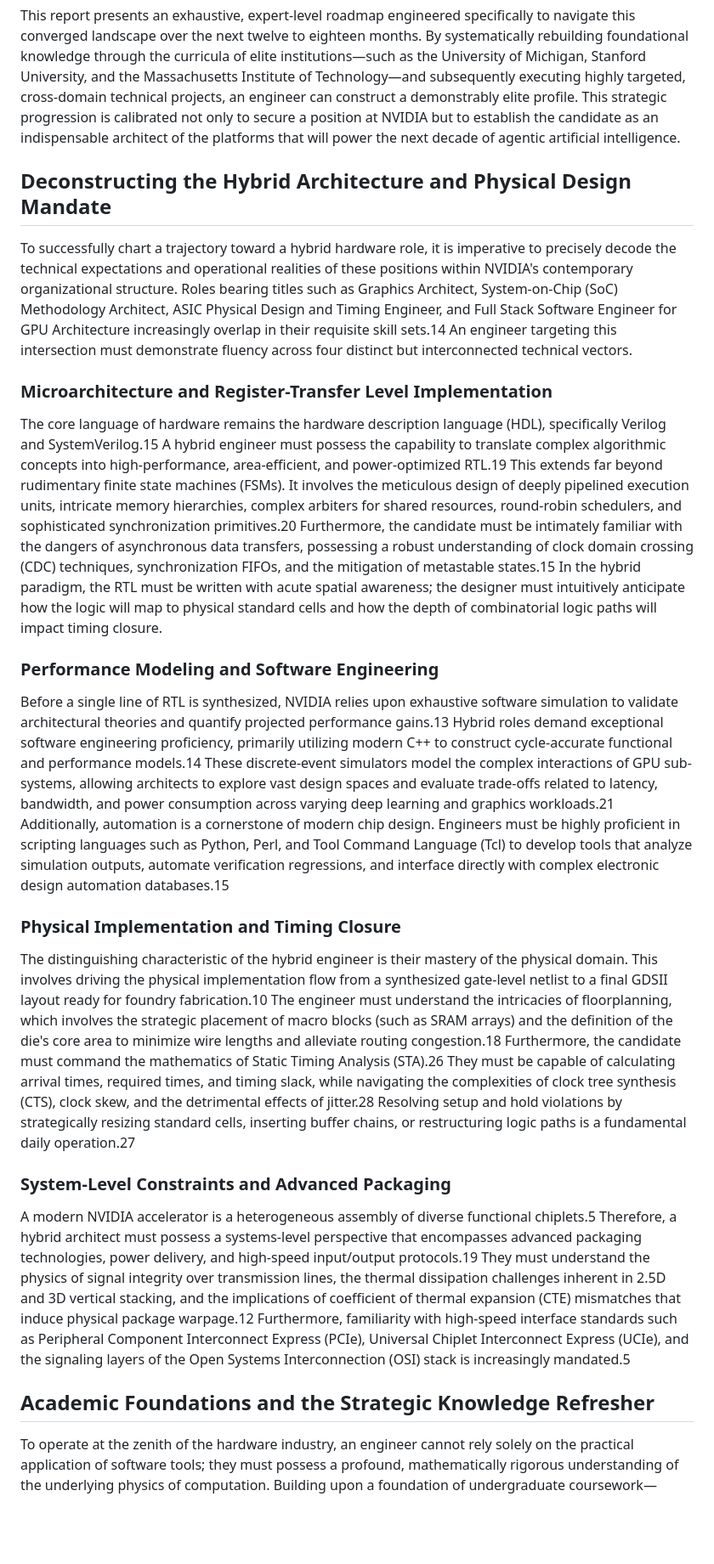
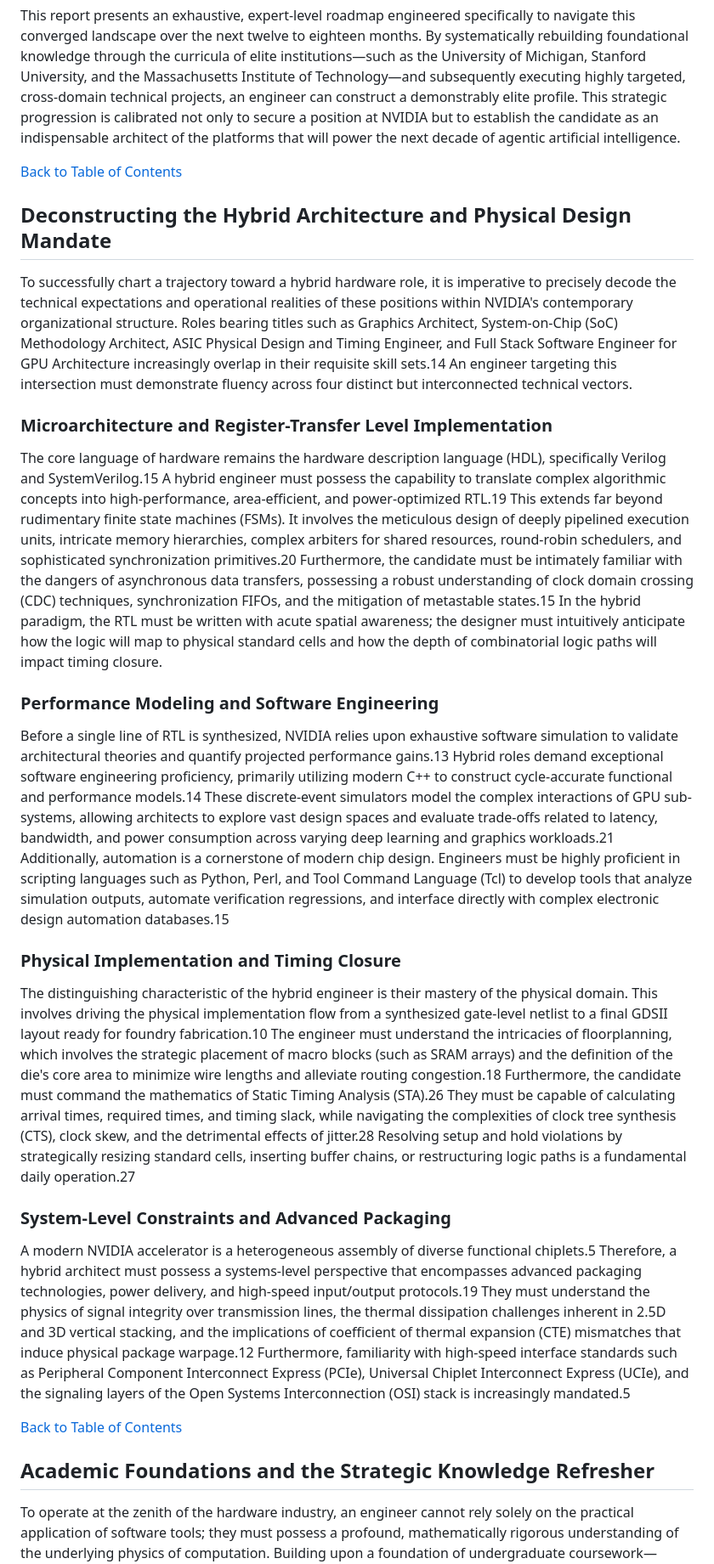
Before and after one commit to mayo829/nvidia, a Markdown page: README.md, the part around one of its changes. Shown at 85% size. Drawn GitHub-style; blank space fills up the shorter version.

```diff
--- a/README.md
+++ b/README.md
@@ -45,23 +48,29 @@ Today, those silos present a critical liability. An architectural decision to wi
 
 This report presents an exhaustive, expert-level roadmap engineered specifically to navigate this converged landscape over the next twelve to eighteen months. By systematically rebuilding foundational knowledge through the curricula of elite institutions—such as the University of Michigan, Stanford University, and the Massachusetts Institute of Technology—and subsequently executing highly targeted, cross-domain technical projects, an engineer can construct a demonstrably elite profile. This strategic progression is calibrated not only to secure a position at NVIDIA but to establish the candidate as an indispensable architect of the platforms that will power the next decade of agentic artificial intelligence.
 
-## Deconstructing the Hybrid Architecture and Physical Design Mandate
+
+[Back to Table of Contents](#table-of-contents)
+
+## <a id="deconstructing-the-hybrid-architecture-and-physical-design-mandate"></a>Deconstructing the Hybrid Architecture and Physical Design Mandate
 
 To successfully chart a trajectory toward a hybrid hardware role, it is imperative to precisely decode the technical expectations and operational realities of these positions within NVIDIA's contemporary organizational structure. Roles bearing titles such as Graphics Architect, System-on-Chip (SoC) Methodology Architect, ASIC Physical Design and Timing Engineer, and Full Stack Software Engineer for GPU Architecture increasingly overlap in their requisite skill sets.14 An engineer targeting this intersection must demonstrate fluency across four distinct but interconnected technical vectors.
 
-### Microarchitecture and Register-Transfer Level Implementation
+### <a id="microarchitecture-and-register-transfer-level-implementation"></a>Microarchitecture and Register-Transfer Level Implementation
 The core language of hardware remains the hardware description language (HDL), specifically Verilog and SystemVerilog.15 A hybrid engineer must possess the capability to translate complex algorithmic concepts into high-performance, area-efficient, and power-optimized RTL.19 This extends far beyond rudimentary finite state machines (FSMs). It involves the meticulous design of deeply pipelined execution units, intricate memory hierarchies, complex arbiters for shared resources, round-robin schedulers, and sophisticated synchronization primitives.20 Furthermore, the candidate must be intimately familiar with the dangers of asynchronous data transfers, possessing a robust understanding of clock domain crossing (CDC) techniques, synchronization FIFOs, and the mitigation of metastable states.15 In the hybrid paradigm, the RTL must be written with acute spatial awareness; the designer must intuitively anticipate how the logic will map to physical standard cells and how the depth of combinatorial logic paths will impact timing closure.
 
-### Performance Modeling and Software Engineering
+### <a id="performance-modeling-and-software-engineering"></a>Performance Modeling and Software Engineering
 Before a single line of RTL is synthesized, NVIDIA relies upon exhaustive software simulation to validate architectural theories and quantify projected performance gains.13 Hybrid roles demand exceptional software engineering proficiency, primarily utilizing modern C++ to construct cycle-accurate functional and performance models.14 These discrete-event simulators model the complex interactions of GPU sub-systems, allowing architects to explore vast design spaces and evaluate trade-offs related to latency, bandwidth, and power consumption across varying deep learning and graphics workloads.21 Additionally, automation is a cornerstone of modern chip design. Engineers must be highly proficient in scripting languages such as Python, Perl, and Tool Command Language (Tcl) to develop tools that analyze simulation outputs, automate verification regressions, and interface directly with complex electronic design automation databases.15
 
-### Physical Implementation and Timing Closure
+### <a id="physical-implementation-and-timing-closure"></a>Physical Implementation and Timing Closure
 The distinguishing characteristic of the hybrid engineer is their mastery of the physical domain. This involves driving the physical implementation flow from a synthesized gate-level netlist to a final GDSII layout ready for foundry fabrication.10 The engineer must understand the intricacies of floorplanning, which involves the strategic placement of macro blocks (such as SRAM arrays) and the definition of the die's core area to minimize wire lengths and alleviate routing congestion.18 Furthermore, the candidate must command the mathematics of Static Timing Analysis (STA).26 They must be capable of calculating arrival times, required times, and timing slack, while navigating the complexities of clock tree synthesis (CTS), clock skew, and the detrimental effects of jitter.28 Resolving setup and hold violations by strategically resizing standard cells, inserting buffer chains, or restructuring logic paths is a fundamental daily operation.27
 
-### System-Level Constraints and Advanced Packaging
+### <a id="system-level-constraints-and-advanced-packaging"></a>System-Level Constraints and Advanced Packaging
 A modern NVIDIA accelerator is a heterogeneous assembly of diverse functional chiplets.5 Therefore, a hybrid architect must possess a systems-level perspective that encompasses advanced packaging technologies, power delivery, and high-speed input/output protocols.19 They must understand the physics of signal integrity over transmission lines, the thermal dissipation challenges inherent in 2.5D and 3D vertical stacking, and the implications of coefficient of thermal expansion (CTE) mismatches that induce physical package warpage.12 Furthermore, familiarity with high-speed interface standards such as Peripheral Component Interconnect Express (PCIe), Universal Chiplet Interconnect Express (UCIe), and the signaling layers of the Open Systems Interconnection (OSI) stack is increasingly mandated.5
 
-## Academic Foundations and the Strategic Knowledge Refresher
+
+[Back to Table of Contents](#table-of-contents)
+
+## <a id="academic-foundations-and-the-strategic-knowledge-refresher"></a>Academic Foundations and the Strategic Knowledge Refresher
 
 To operate at the zenith of the hardware industry, an engineer cannot rely solely on the practical application of software tools; they must possess a profound, mathematically rigorous understanding of the underlying physics of computation. Building upon a foundation of undergraduate coursework—specifically the University of Michigan's EECS 370, EECS 373, and EECS 470—the candidate must execute a comprehensive knowledge refresher and expansion.35 This phase must aggressively synthesize advanced concepts from the graduate curricula of MIT and Stanford University to ensure total parity with the intellectual vanguard of the field.
 
```
Also changed, not shown: other parts of README.md (+43 -25 lines).
